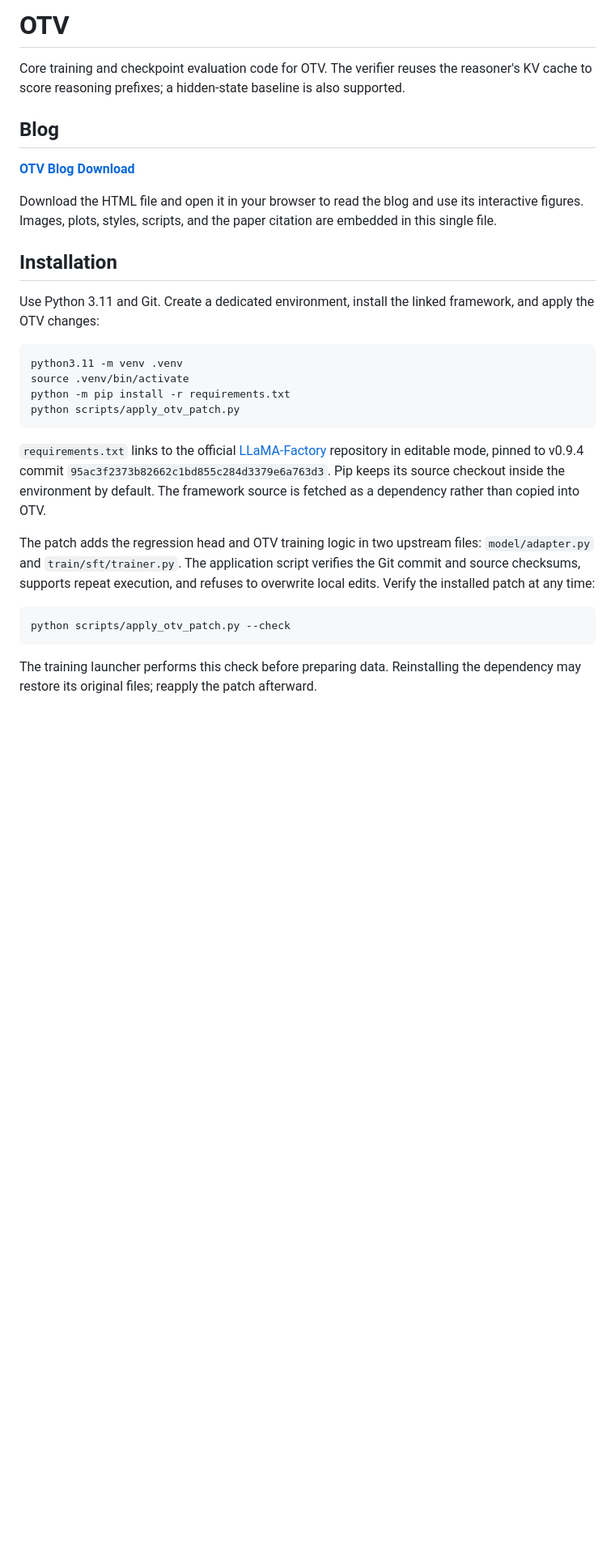
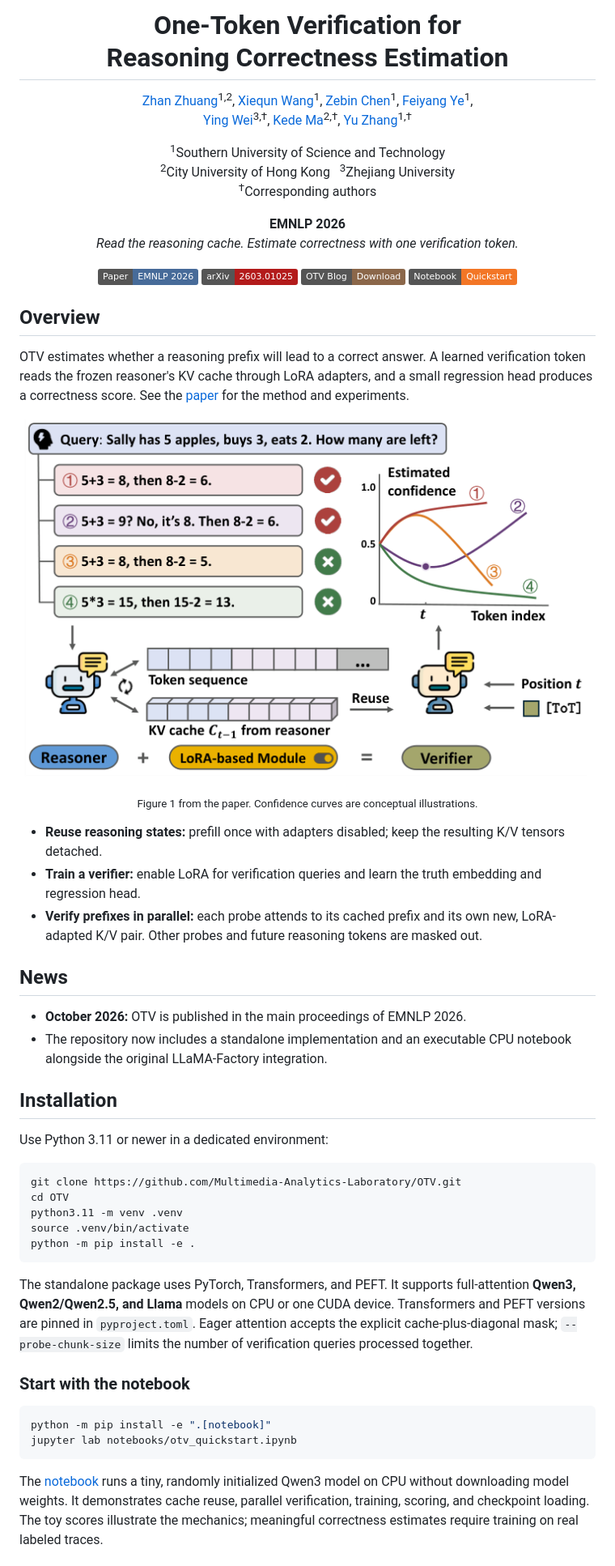
Before and after one commit to Multimedia-Analytics-Laboratory/OTV, a Markdown page: README.md, the part around one of its changes. Shown at 81% size. GitHub-like rendering; pictures changed too: assets/overview.png (added); badges without logos; blank space fills up the shorter version.

Commit message:
Add standalone OTV training and centered project README

````diff
--- a/README.md
+++ b/README.md
@@ -1,31 +1,66 @@
-# OTV
+<h1 align="center">One-Token Verification for<br>Reasoning Correctness Estimation</h1>
 
-Core training and checkpoint evaluation code for OTV. The verifier reuses the reasoner's KV cache to score reasoning prefixes; a hidden-state baseline is also supported.
+<p align="center">
+  <a href="https://aclanthology.org/people/zhan-zhuang/">Zhan Zhuang</a><sup>1,2</sup>,
+  <a href="https://aclanthology.org/people/xiequn-wang/">Xiequn Wang</a><sup>1</sup>,
+  <a href="https://aclanthology.org/people/zebin-chen/">Zebin Chen</a><sup>1</sup>,
+  <a href="https://aclanthology.org/people/feiyang-ye-4519/">Feiyang Ye</a><sup>1</sup>,<br>
+  <a href="https://aclanthology.org/people/ying-wei/">Ying Wei</a><sup>3,†</sup>,
+  <a href="https://aclanthology.org/people/kede-ma/">Kede Ma</a><sup>2,†</sup>,
+  <a href="https://aclanthology.org/people/yu-zhang-4835/">Yu Zhang</a><sup>1,†</sup>
+</p>
 
-## Blog
+<p align="center">
+  <sup>1</sup>Southern University of Science and Technology<br>
+  <sup>2</sup>City University of Hong Kong &nbsp; <sup>3</sup>Zhejiang University<br>
+  <sup>†</sup>Corresponding authors
+</p>
 
-[**OTV Blog Download**](docs/index.html?raw=1)
+<p align="center"><b>EMNLP 2026</b><br><em>Read the reasoning cache. Estimate correctness with one verification token.</em></p>
 
-Download the HTML file and open it in your browser to read the blog and use its interactive figures. Images, plots, styles, scripts, and the paper citation are embedded in this single file.
+<p align="center">
+  <a href="https://aclanthology.org/2026.emnlp-main.519/"><img src="https://img.shields.io/badge/Paper-EMNLP%202026-476b99" alt="EMNLP 2026 paper"></a>
+  <a href="https://arxiv.org/abs/2603.01025"><img src="https://img.shields.io/badge/arXiv-2603.01025-b31b1b" alt="arXiv"></a>
+  <a href="docs/index.html?raw=1"><img src="https://img.shields.io/badge/OTV%20Blog-Download-8b674a" alt="OTV Blog Download"></a>
+  <a href="notebooks/otv_quickstart.ipynb"><img src="https://img.shields.io/badge/Notebook-Quickstart-f37626" alt="Quickstart notebook"></a>
+</p>
+
+## Overview
+
+OTV estimates whether a reasoning prefix will lead to a correct answer. A learned verification token reads the frozen reasoner's KV cache through LoRA adapters, and a small regression head produces a correctness score. See the [paper](https://aclanthology.org/2026.emnlp-main.519/) for the method and experiments.
+
+<p align="center"><img src="assets/overview.png" width="720" alt="OTV overview: reasoning candidates, correctness estimates, and a verifier sharing the reasoner's KV cache."></p>
+<p align="center"><sub>Figure 1 from the paper. Confidence curves are conceptual illustrations.</sub></p>
+
+- **Reuse reasoning states:** prefill once with adapters disabled; keep the resulting K/V tensors detached.
+- **Train a verifier:** enable LoRA for verification queries and learn the truth embedding and regression head.
+- **Verify prefixes in parallel:** each probe attends to its cached prefix and its own new, LoRA-adapted K/V pair. Other probes and future reasoning tokens are masked out.
+
+## News
+
+- **October 2026:** OTV is published in the main proceedings of EMNLP 2026.
+- The repository now includes a standalone implementation and an executable CPU notebook alongside the original LLaMA-Factory integration.
 
 ## Installation
 
-Use Python 3.11 and Git. Create a dedicated environment, install the linked framework, and apply the OTV changes:
+Use Python 3.11 or newer in a dedicated environment:
 
 ```bash
+git clone https://github.com/Multimedia-Analytics-Laboratory/OTV.git
+cd OTV
 python3.11 -m venv .venv
 source .venv/bin/activate
-python -m pip install -r requirements.txt
-python scripts/apply_otv_patch.py
+python -m pip install -e .
 ```
 
-`requirements.txt` links to the official [LLaMA-Factory](https://github.com/hiyouga/LlamaFactory) repository in editable mode, pinned to v0.9.4 commit `95ac3f2373b82662c1bd855c284d3379e6a763d3`. Pip keeps its source checkout inside the environment by default. The framework source is fetched as a dependency rather than copied into OTV.
+The standalone package uses PyTorch, Transformers, and PEFT. It supports full-attention **Qwen3, Qwen2/Qwen2.5, and Llama** models on CPU or one CUDA device. Transformers and PEFT versions are pinned in `pyproject.toml`. Eager attention accepts the explicit cache-plus-diagonal mask; `--probe-chunk-size` limits the number of verification queries processed together.
 
-The patch adds the regression head and OTV training logic in two upstream files: `model/adapter.py` and `train/sft/trainer.py`. The application script verifies the Git commit and source checksums, supports repeat execution, and refuses to overwrite local edits. Verify the installed patch at any time:
+### Start with the notebook
 
 ```bash
-python scripts/apply_otv_patch.py --check
+python -m pip install -e ".[notebook]"
+jupyter lab notebooks/otv_quickstart.ipynb
 ```
 
-The training launcher performs this check before preparing data. Reinstalling the dependency may restore its original files; reapply the patch afterward.
+The [notebook](notebooks/otv_quickstart.ipynb) runs a tiny, randomly initialized Qwen3 model on CPU without downloading model weights. It demonstrates cache reuse, parallel verification, training, scoring, and checkpoint loading. The toy scores illustrate the mechanics; meaningful correctness estimates require training on real labeled traces.
 
````
Also changed, not shown: other parts of README.md (+98 -57 lines), docs/legacy.md (added, +87 -0 lines), 10 other files.
